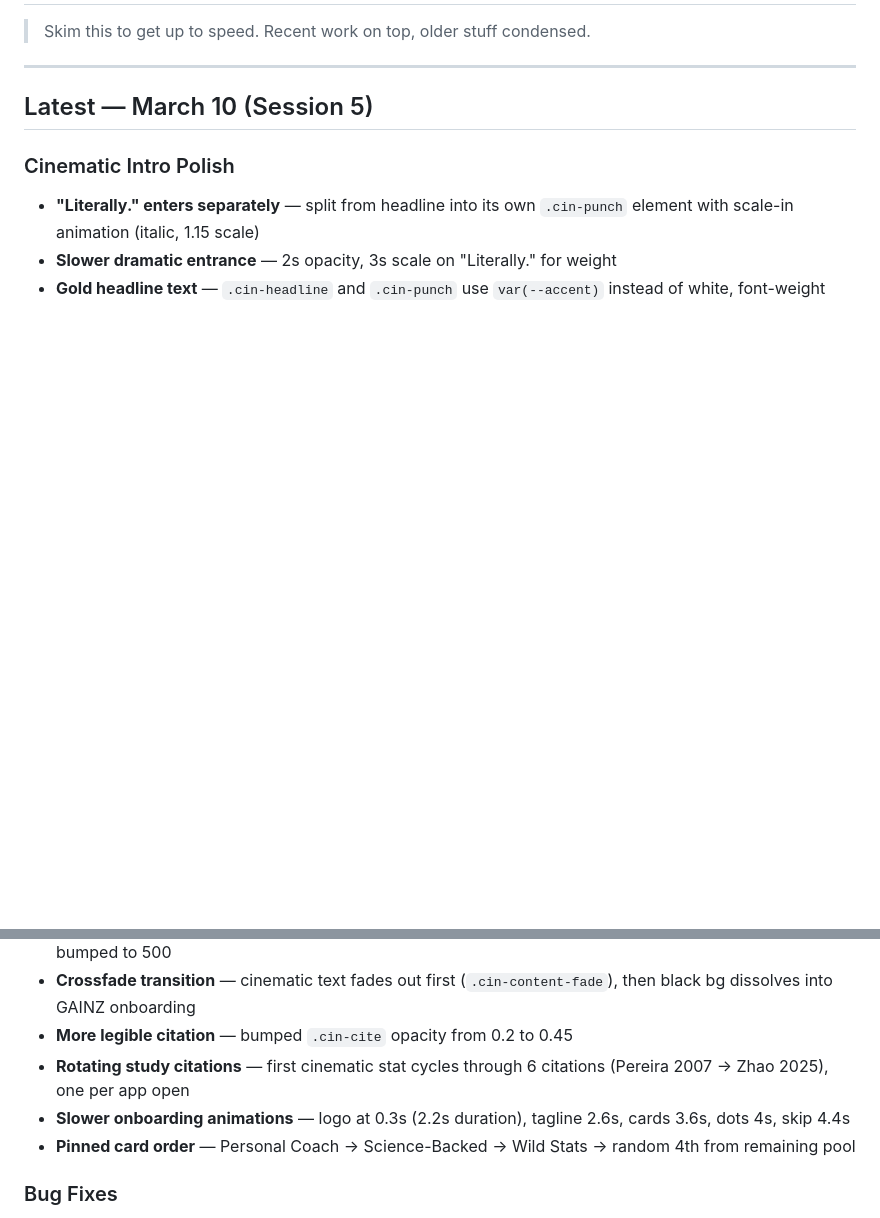
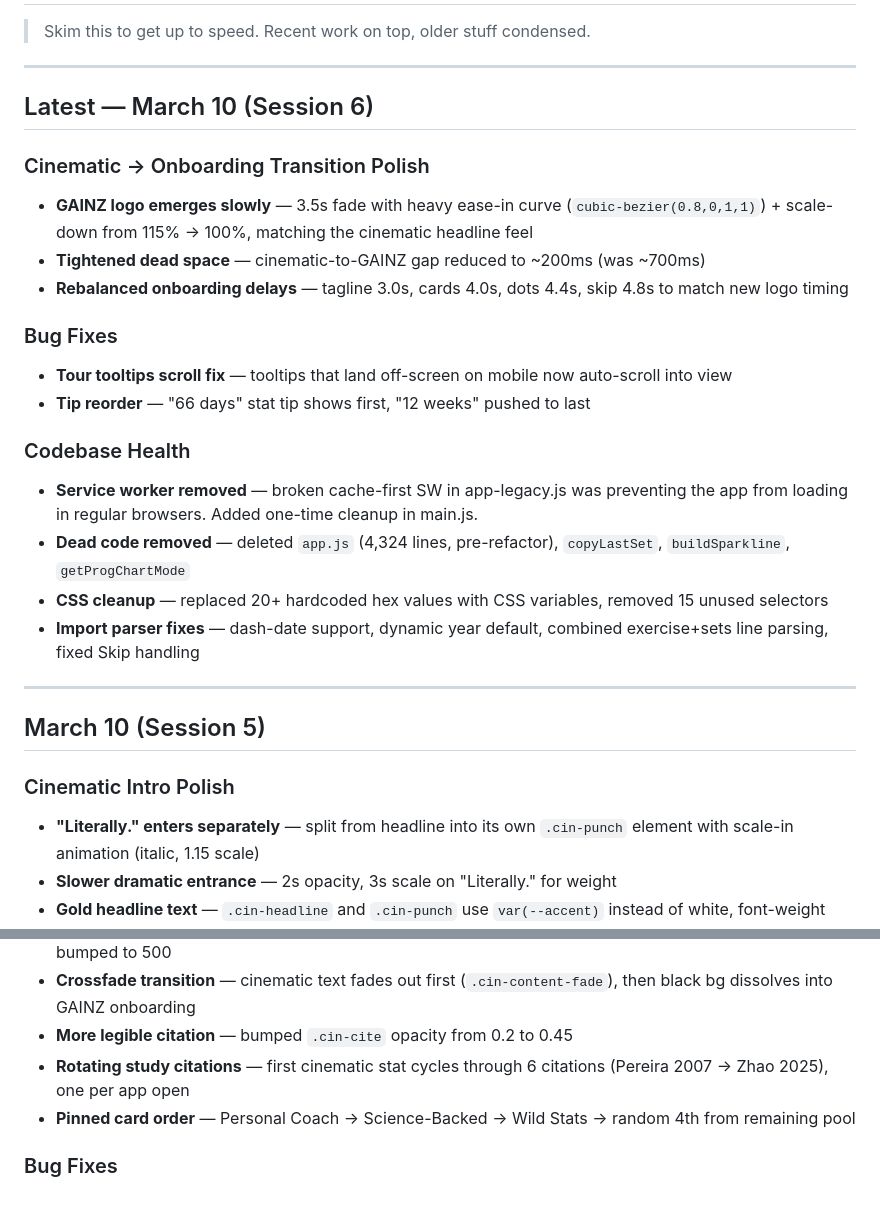
Before and after one commit to mikeymesce/gainz, a Markdown page: CHANGELOG.md, 2 parts joined by grey strips. GitHub-like rendering; blank space fills up the shorter version.

Commit message:
Update CHANGELOG and architecture docs for Session 6
Co-Authored-By: Claude Opus 4.6 <noreply@anthropic.com>

```diff
--- a/CHANGELOG.md
+++ b/CHANGELOG.md
@@ -4,7 +4,26 @@
 
 ---
 
-## Latest — March 10 (Session 5)
+## Latest — March 10 (Session 6)
+
+### Cinematic → Onboarding Transition Polish
+- **GAINZ logo emerges slowly** — 3.5s fade with heavy ease-in curve (`cubic-bezier(0.8,0,1,1)`) + scale-down from 115% → 100%, matching the cinematic headline feel
+- **Tightened dead space** — cinematic-to-GAINZ gap reduced to ~200ms (was ~700ms)
+- **Rebalanced onboarding delays** — tagline 3.0s, cards 4.0s, dots 4.4s, skip 4.8s to match new logo timing
+
+### Bug Fixes
+- **Tour tooltips scroll fix** — tooltips that land off-screen on mobile now auto-scroll into view
+- **Tip reorder** — "66 days" stat tip shows first, "12 weeks" pushed to last
+
+### Codebase Health
+- **Service worker removed** — broken cache-first SW in app-legacy.js was preventing the app from loading in regular browsers. Added one-time cleanup in main.js.
+- **Dead code removed** — deleted `app.js` (4,324 lines, pre-refactor), `copyLastSet`, `buildSparkline`, `getProgChartMode`
+- **CSS cleanup** — replaced 20+ hardcoded hex values with CSS variables, removed 15 unused selectors
+- **Import parser fixes** — dash-date support, dynamic year default, combined exercise+sets line parsing, fixed Skip handling
+
+---
+
+## March 10 (Session 5)
 
 ### Cinematic Intro Polish
 - **"Literally." enters separately** — split from headline into its own `.cin-punch` element with scale-in animation (italic, 1.15 scale)
@@ -13,7 +32,6 @@
 - **Crossfade transition** — cinematic text fades out first (`.cin-content-fade`), then black bg dissolves into GAINZ onboarding
 - **More legible citation** — bumped `.cin-cite` opacity from 0.2 to 0.45
 - **Rotating study citations** — first cinematic stat cycles through 6 citations (Pereira 2007 → Zhao 2025), one per app open
-- **Slower onboarding animations** — logo at 0.3s (2.2s duration), tagline 2.6s, cards 3.6s, dots 4s, skip 4.4s
 - **Pinned card order** — Personal Coach → Science-Backed → Wild Stats → random 4th from remaining pool
 
 ### Bug Fixes
```
Also changed, not shown: docs/architecture.md (+2 -2 lines).
